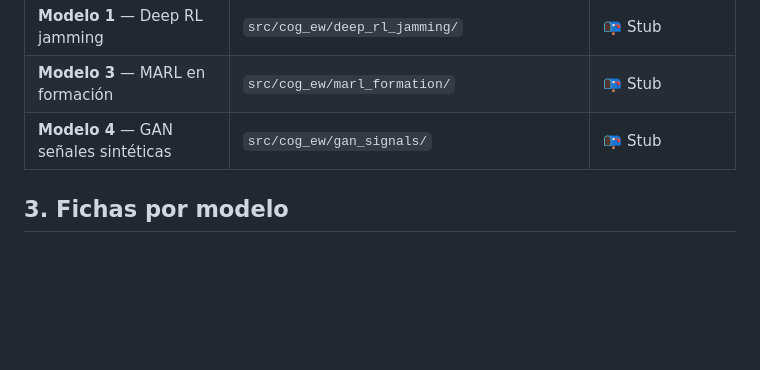
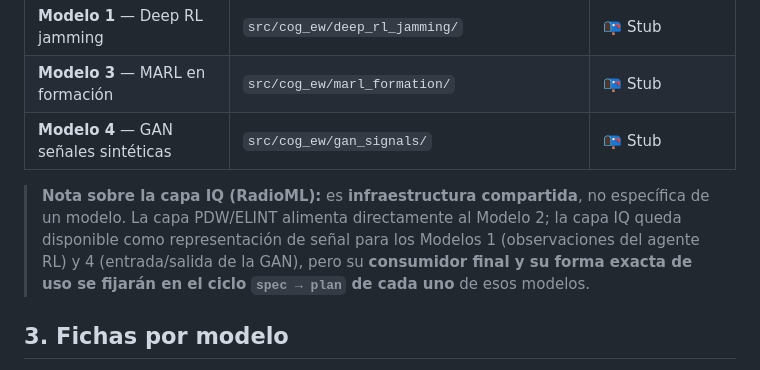
Before and after one commit to hugofernandezsolis/Cognitive_EW, a Markdown page: docs/ROADMAP.md, the part around the change. Drawn GitHub-style; blank space fills up the shorter version.

Commit message:
docs: aclarar que la capa IQ es infra compartida en el roadmap
La capa IQ (RadioML) no es específica de un modelo; se fija su consumidor
final (Modelos 1/4) en el ciclo spec→plan de cada uno.

Co-Authored-By: Claude Opus 4.8 <noreply@anthropic.com>

```diff
--- a/docs/ROADMAP.md
+++ b/docs/ROADMAP.md
@@ -27,6 +27,11 @@ ficha.
 | **Modelo 1** — Deep RL jamming | `src/cog_ew/deep_rl_jamming/` | 📭 Stub |
 | **Modelo 3** — MARL en formación | `src/cog_ew/marl_formation/` | 📭 Stub |
 | **Modelo 4** — GAN señales sintéticas | `src/cog_ew/gan_signals/` | 📭 Stub |
+
+> **Nota sobre la capa IQ (RadioML):** es **infraestructura compartida**, no específica de un modelo. La
+> capa PDW/ELINT alimenta directamente al Modelo 2; la capa IQ queda disponible como representación de señal
+> para los Modelos 1 (observaciones del agente RL) y 4 (entrada/salida de la GAN), pero su **consumidor final
+> y su forma exacta de uso se fijarán en el ciclo `spec → plan` de cada uno** de esos modelos.
 
 ## 3. Fichas por modelo
 
```
